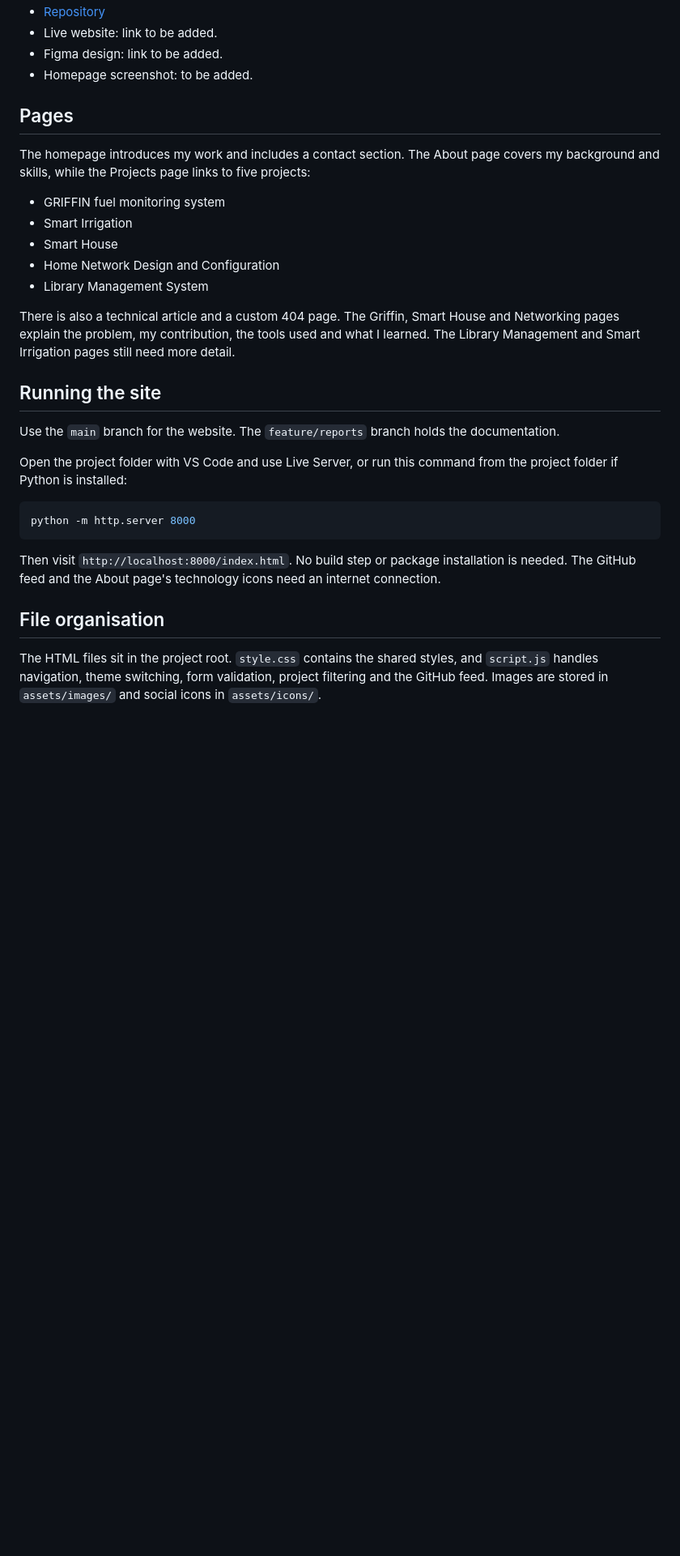
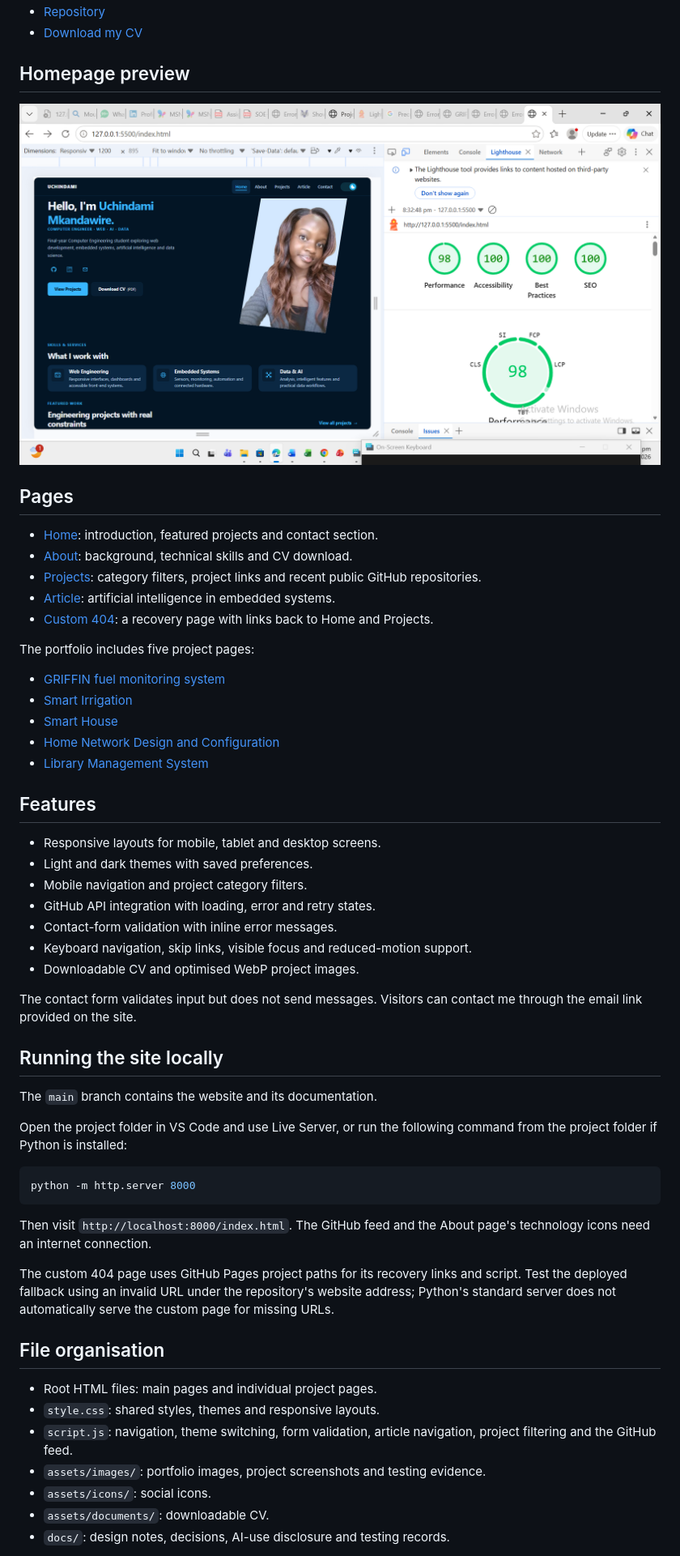
Before and after one commit to Student-Work-Classroom-Demo-MUBAS/personal-portfolio-assignment, a Markdown page: README.md, the part around one of its changes. Shown at 81% size. Rendered like a GitHub page; blank space fills up the shorter version.

Commit message:
updated read.me file.completed everything

````diff
--- a/README.md
+++ b/README.md
@@ -9,33 +10,59 @@ The site is built with HTML, CSS and JavaScript. It includes light and dark them
 - [Repository](https://github.com/Student-Work-Classroom-Demo-MUBAS/personal-portfolio-assignment)
-- Live website: link to be added.
-- Figma design: link to be added.
-- Homepage screenshot: to be added.
+- [Download my CV](assets/documents/uchindami-mkandawire-cv.pdf)
+
+## Homepage preview
+
+![Portfolio homepage at a 1200px desktop viewport](assets/images/1200.png)
 
 ## Pages
 
-The homepage introduces my work and includes a contact section. The About page covers my background and skills, while the Projects page links to five projects:
+- [Home](index.html): introduction, featured projects and contact section.
+- [About](about.html): background, technical skills and CV download.
+- [Projects](projects.html): category filters, project links and recent public GitHub repositories.
+- [Article](article.html): artificial intelligence in embedded systems.
+- [Custom 404](404.html): a recovery page with links back to Home and Projects.
 
-- GRIFFIN fuel monitoring system
-- Smart Irrigation
-- Smart House
-- Home Network Design and Configuration
-- Library Management System
+The portfolio includes five project pages:
 
-There is also a technical article and a custom 404 page. The Griffin, Smart House and Networking pages explain the problem, my contribution, the tools used and what I learned. The Library Management and Smart Irrigation pages still need more detail.
+- [GRIFFIN fuel monitoring system](griffin.html)
+- [Smart Irrigation](smart-irrigation.html)
+- [Smart House](smart-house.html)
+- [Home Network Design and Configuration](networking.html)
+- [Library Management System](library-management.html)
 
-## Running the site
+## Features
 
-Use the `main` branch for the website. The `feature/reports` branch holds the documentation.
+- Responsive layouts for mobile, tablet and desktop screens.
+- Light and dark themes with saved preferences.
+- Mobile navigation and project category filters.
+- GitHub API integration with loading, error and retry states.
+- Contact-form validation with inline error messages.
+- Keyboard navigation, skip links, visible focus and reduced-motion support.
+- Downloadable CV and optimised WebP project images.
 
-Open the project folder with VS Code and use Live Server, or run this command from the project folder if Python is installed:
+The contact form validates input but does not send messages. Visitors can contact me through the email link provided on the site.
+
+## Running the site locally
+
+The `main` branch contains the website and its documentation.
+
+Open the project folder in VS Code and use Live Server, or run the following command from the project folder if Python is installed:
 
 ```sh
 python -m http.server 8000
 ```
 
-Then visit `http://localhost:8000/index.html`. No build step or package installation is needed. The GitHub feed and the About page's technology icons need an internet connection.
+Then visit `http://localhost:8000/index.html`. The GitHub feed and the About page's technology icons need an internet connection.
+
+The custom 404 page uses GitHub Pages project paths for its recovery links and script. Test the deployed fallback using an invalid URL under the repository's website address; Python's standard server does not automatically serve the custom page for missing URLs.
 
 ## File organisation
 
-The HTML files sit in the project root. `style.css` contains the shared styles, and `script.js` handles navigation, theme switching, form validation, project filtering and the GitHub feed. Images are stored in `assets/images/` and social icons in `assets/icons/`.
+- Root HTML files: main pages and individual project pages.
+- `style.css`: shared styles, themes and responsive layouts.
+- `script.js`: navigation, theme switching, form validation, article navigation, project filtering and the GitHub feed.
+- `assets/images/`: portfolio images, project screenshots and testing evidence.
+- `assets/icons/`: social icons.
+- `assets/documents/`: downloadable CV.
+- `docs/`: design notes, decisions, AI-use disclosure and testing records.
 
````
Also changed, not shown: other parts of README.md (+18 -10 lines).
